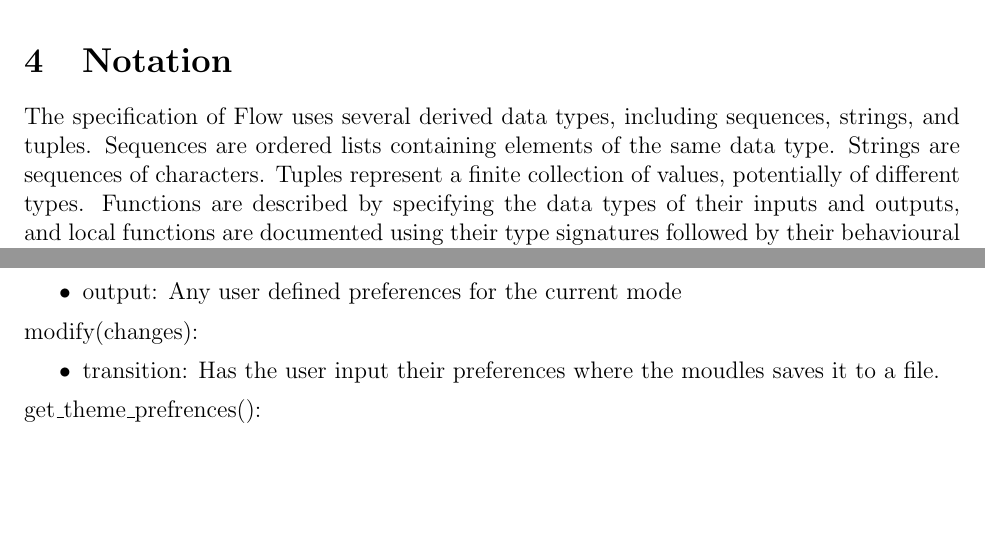
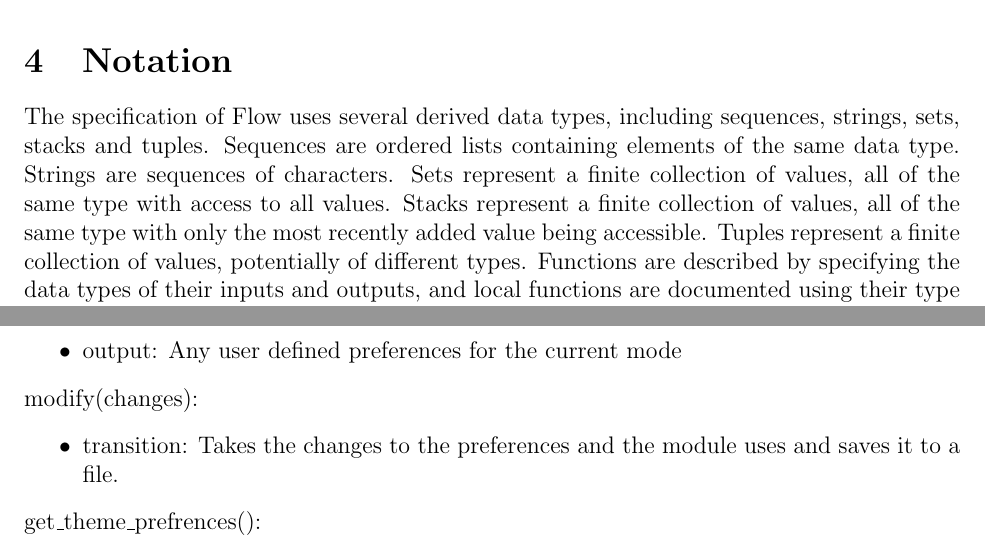
Before and after one commit to ritual-17/flow, a LaTeX document (docs/Design/SoftDetailedDes/MIS.tex): two parts of pages 9 and 23 of 40 before the commit and two parts of pages 9 and 23 of 41 after it, joined at a grey line, cut so that both start at the same text, the shorter picture padded with empty space. Compiled offline with pdfLaTeX.

Commit message:
Added description for Sets and Stacks requested by TA

```diff
--- a/docs/Design/SoftDetailedDes/MIS.tex
+++ b/docs/Design/SoftDetailedDes/MIS.tex
@@ -114,9 +114,11 @@ found at \url{https://github.com/ritual-17/flow}.
 
 \noindent
 The specification of \progname\ uses several derived data types, including
-sequences, strings, and tuples. Sequences are ordered lists containing elements
-of the same data type. Strings are sequences of characters. Tuples represent a
-finite collection of values, potentially of different types. Functions are
+sequences, strings, sets, stacks and tuples. Sequences are ordered lists containing elements
+of the same data type. Strings are sequences of characters.
+Sets represent a finite collection of values, all of the same type with access to all values.
+Stacks represent a finite collection of values, all of the same type with only the most recently added value being accessible.
+Tuples represent a finite collection of values, potentially of different types. Functions are
 described by specifying the data types of their inputs and outputs, and local
 functions are documented using their type signatures followed by their
 behavioural descriptions.
@@ -892,7 +894,7 @@ Theme preferences: user theme prefrences
 
 \noindent {modify}(changes):
 \begin{itemize}
-\item transition: Has the user input their preferences where the moudles saves it to a file.
+\item transition: Takes the changes to the preferences and the module uses and saves it to a file.
 \end{itemize}
 
 \noindent {get\_theme\_prefrences}():
```
